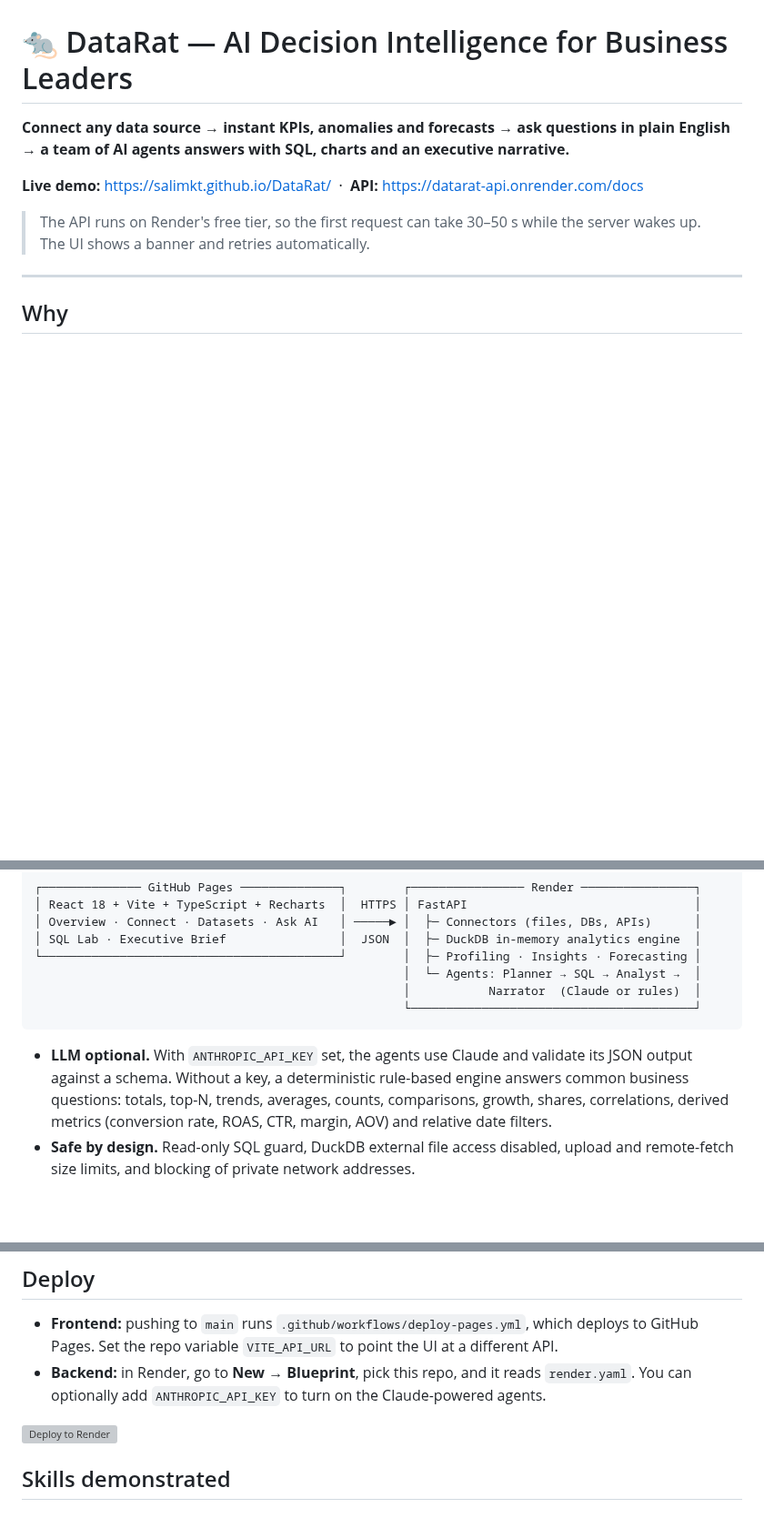
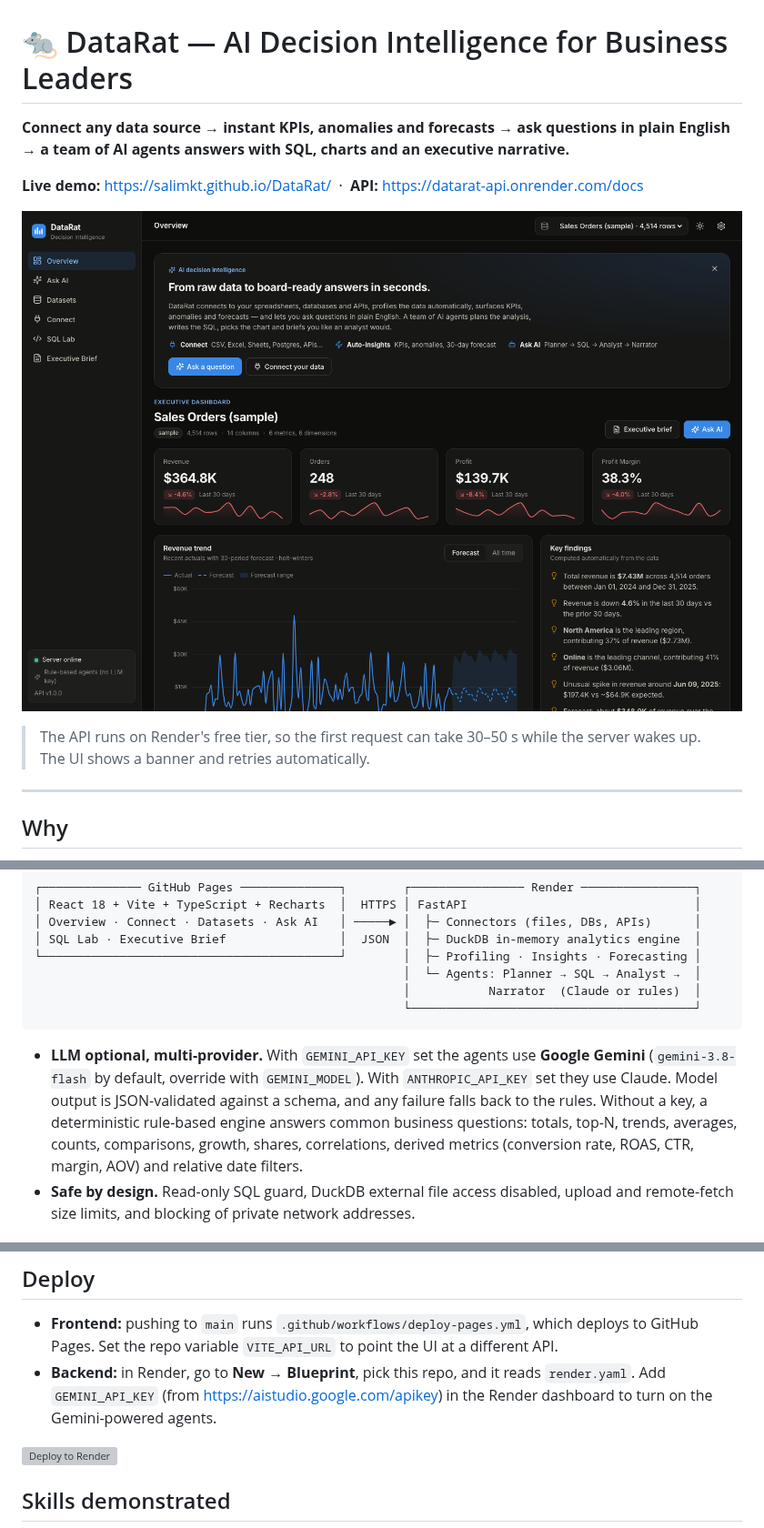
Before and after one commit to salimkt/DataRat, a Markdown page: README.md, 3 parts joined by grey strips. Shown at 91% size. Rendered like a GitHub page; pictures changed too: docs/overview.png (added); blank space fills up the shorter version; grey boxes are pictures that could not be loaded.

Commit message:
Add Google Gemini as LLM provider for the agents; show active provider in UI; dashboard screenshot
Co-Authored-By: Claude Opus 5.5 <noreply@anthropic.com>

````diff
--- a/README.md
+++ b/README.md
@@ -3,6 +3,8 @@
 **Connect any data source → instant KPIs, anomalies and forecasts → ask questions in plain English → a team of AI agents answers with SQL, charts and an executive narrative.**
 
 **Live demo:** https://salimkt.github.io/DataRat/ &nbsp;·&nbsp; **API:** https://datarat-api.onrender.com/docs
+
+![DataRat executive dashboard](docs/overview.png)
 
 > The API runs on Render's free tier, so the first request can take 30–50 s while the server wakes up. The UI shows a banner and retries automatically.
 
@@ -33,7 +35,7 @@ Business leaders don't want another BI tool to learn. They want answers like *"W
                                                     │           Narrator  (Claude or rules)  │
                                                     └────────────────────────────────────────┘
 ```
-- **LLM optional.** With `ANTHROPIC_API_KEY` set, the agents use Claude and validate its JSON output against a schema. Without a key, a deterministic rule-based engine answers common business questions: totals, top-N, trends, averages, counts, comparisons, growth, shares, correlations, derived metrics (conversion rate, ROAS, CTR, margin, AOV) and relative date filters.
+- **LLM optional, multi-provider.** With `GEMINI_API_KEY` set the agents use **Google Gemini** (`gemini-3.8-flash` by default, override with `GEMINI_MODEL`). With `ANTHROPIC_API_KEY` set they use Claude. Model output is JSON-validated against a schema, and any failure falls back to the rules. Without a key, a deterministic rule-based engine answers common business questions: totals, top-N, trends, averages, counts, comparisons, growth, shares, correlations, derived metrics (conversion rate, ROAS, CTR, margin, AOV) and relative date filters.
 - **Safe by design.** Read-only SQL guard, DuckDB external file access disabled, upload and remote-fetch size limits, and blocking of private network addresses.
 
 ## Run locally
@@ -50,7 +52,7 @@ VITE_API_URL=http://localhost:8000 npm run dev
 
 ## Deploy
 - **Frontend:** pushing to `main` runs `.github/workflows/deploy-pages.yml`, which deploys to GitHub Pages. Set the repo variable `VITE_API_URL` to point the UI at a different API.
-- **Backend:** in Render, go to **New → Blueprint**, pick this repo, and it reads `render.yaml`. You can optionally add `ANTHROPIC_API_KEY` to turn on the Claude-powered agents.
+- **Backend:** in Render, go to **New → Blueprint**, pick this repo, and it reads `render.yaml`. Add `GEMINI_API_KEY` (from https://aistudio.google.com/apikey) in the Render dashboard to turn on the Gemini-powered agents.
 
 [![Deploy to Render](https://render.com/images/deploy-to-render-button.svg)](https://render.com/deploy?repo=https://github.com/salimkt/DataRat)
 
````
Also changed, not shown: 7 other files.
